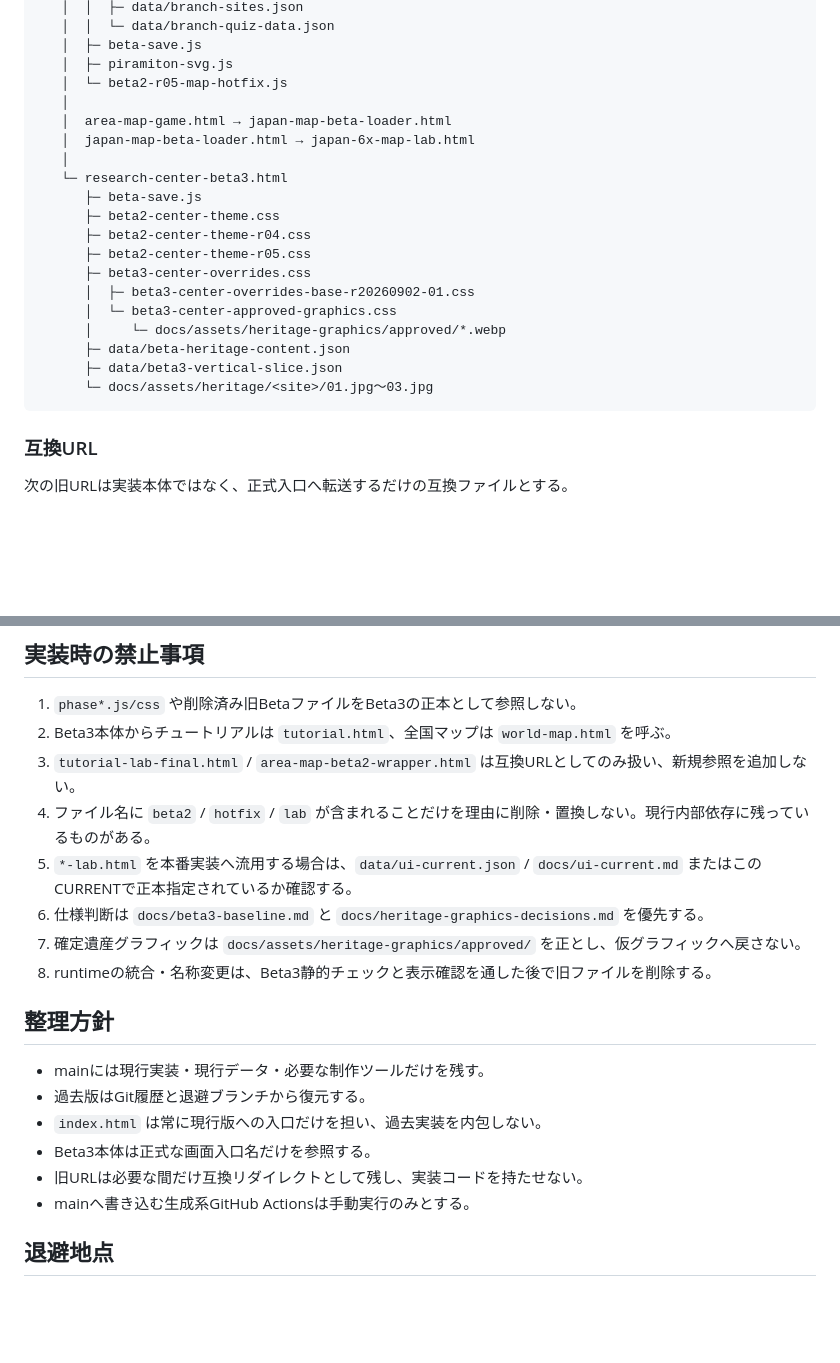
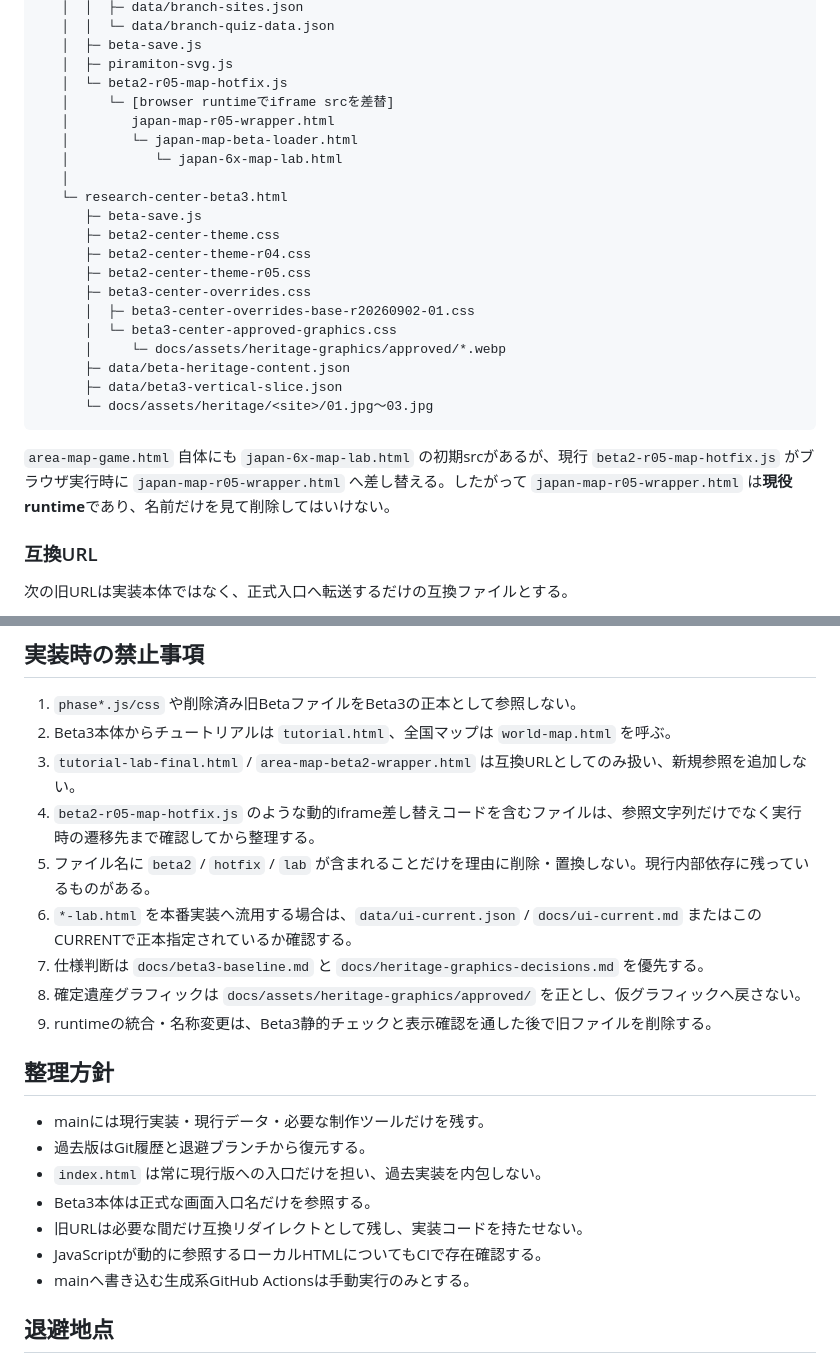
Before and after one commit to tetsushi-ikeno/world-heritage-quest, a Markdown page: docs/CURRENT.md, 2 parts joined by grey strips. GitHub-like rendering; blank space fills up the shorter version.

Commit message:
Document active dynamic r05 map dependency

````diff
--- a/docs/CURRENT.md
+++ b/docs/CURRENT.md
@@ -35,9 +35,10 @@ index.html
    │  ├─ beta-save.js
    │  ├─ piramiton-svg.js
    │  └─ beta2-r05-map-hotfix.js
-   │
-   │  area-map-game.html → japan-map-beta-loader.html
-   │  japan-map-beta-loader.html → japan-6x-map-lab.html
+   │     └─ [browser runtimeでiframe srcを差替]
+   │        japan-map-r05-wrapper.html
+   │        └─ japan-map-beta-loader.html
+   │           └─ japan-6x-map-lab.html
    │
    └─ research-center-beta3.html
       ├─ beta-save.js
@@ -52,6 +53,8 @@ index.html
       ├─ data/beta3-vertical-slice.json
       └─ docs/assets/heritage/<site>/01.jpg～03.jpg
 ```
+
+`area-map-game.html` 自体にも `japan-6x-map-lab.html` の初期srcがあるが、現行 `beta2-r05-map-hotfix.js` がブラウザ実行時に `japan-map-r05-wrapper.html` へ差し替える。したがって `japan-map-r05-wrapper.html` は**現役runtime**であり、名前だけを見て削除してはいけない。
 
 ### 互換URL
 
@@ -95,11 +98,12 @@ UIの正本判定は次を使用する。
 1. `phase*.js/css` や削除済み旧BetaファイルをBeta3の正本として参照しない。
 2. Beta3本体からチュートリアルは `tutorial.html`、全国マップは `world-map.html` を呼ぶ。
 3. `tutorial-lab-final.html` / `area-map-beta2-wrapper.html` は互換URLとしてのみ扱い、新規参照を追加しない。
-4. ファイル名に `beta2` / `hotfix` / `lab` が含まれることだけを理由に削除・置換しない。現行内部依存に残っているものがある。
-5. `*-lab.html` を本番実装へ流用する場合は、`data/ui-current.json` / `docs/ui-current.md` またはこのCURRENTで正本指定されているか確認する。
-6. 仕様判断は `docs/beta3-baseline.md` と `docs/heritage-graphics-decisions.md` を優先する。
-7. 確定遺産グラフィックは `docs/assets/heritage-graphics/approved/` を正とし、仮グラフィックへ戻さない。
-8. runtimeの統合・名称変更は、Beta3静的チェックと表示確認を通した後で旧ファイルを削除する。
+4. `beta2-r05-map-hotfix.js` のような動的iframe差し替えコードを含むファイルは、参照文字列だけでなく実行時の遷移先まで確認してから整理する。
+5. ファイル名に `beta2` / `hotfix` / `lab` が含まれることだけを理由に削除・置換しない。現行内部依存に残っているものがある。
+6. `*-lab.html` を本番実装へ流用する場合は、`data/ui-current.json` / `docs/ui-current.md` またはこのCURRENTで正本指定されているか確認する。
+7. 仕様判断は `docs/beta3-baseline.md` と `docs/heritage-graphics-decisions.md` を優先する。
+8. 確定遺産グラフィックは `docs/assets/heritage-graphics/approved/` を正とし、仮グラフィックへ戻さない。
+9. runtimeの統合・名称変更は、Beta3静的チェックと表示確認を通した後で旧ファイルを削除する。
 
 ## 整理方針
 
@@ -108,6 +112,7 @@ UIの正本判定は次を使用する。
 - `index.html` は常に現行版への入口だけを担い、過去実装を内包しない。
 - Beta3本体は正式な画面入口名だけを参照する。
 - 旧URLは必要な間だけ互換リダイレクトとして残し、実装コードを持たせない。
+- JavaScriptが動的に参照するローカルHTMLについてもCIで存在確認する。
 - mainへ書き込む生成系GitHub Actionsは手動実行のみとする。
 
 ## 退避地点
````
